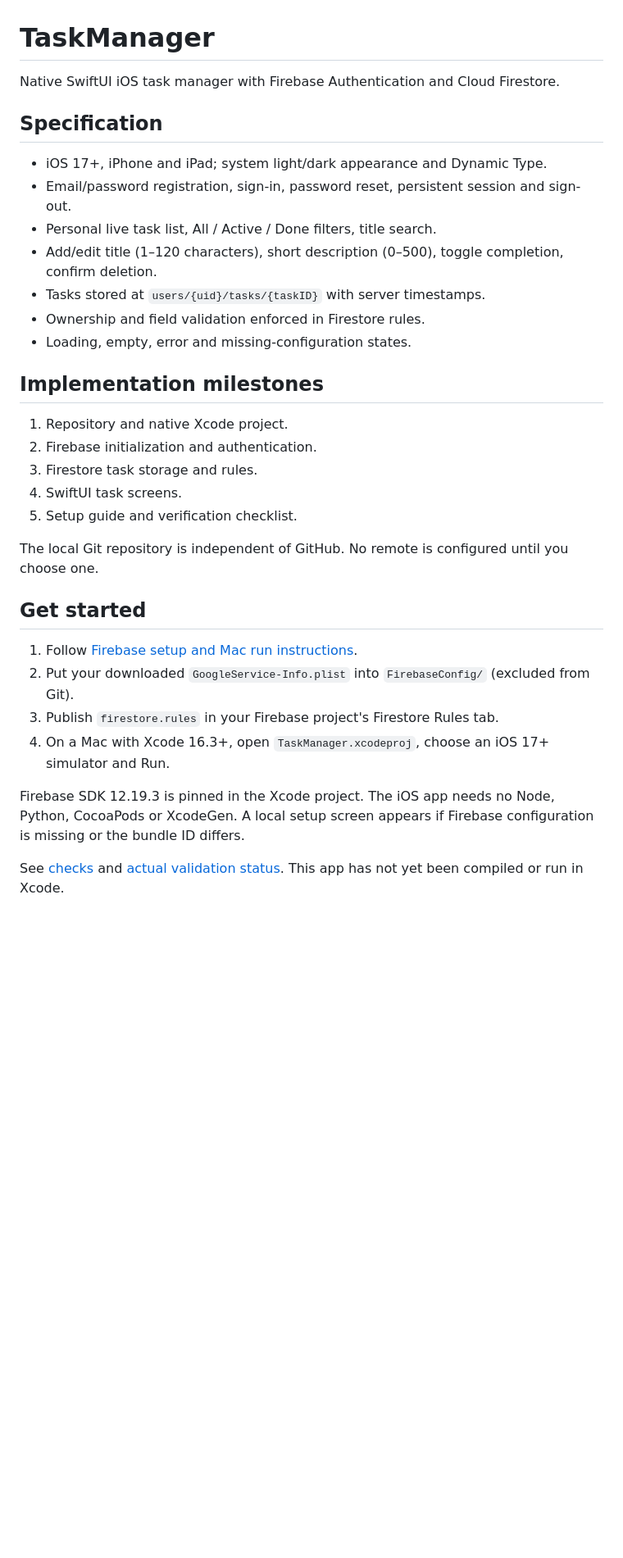
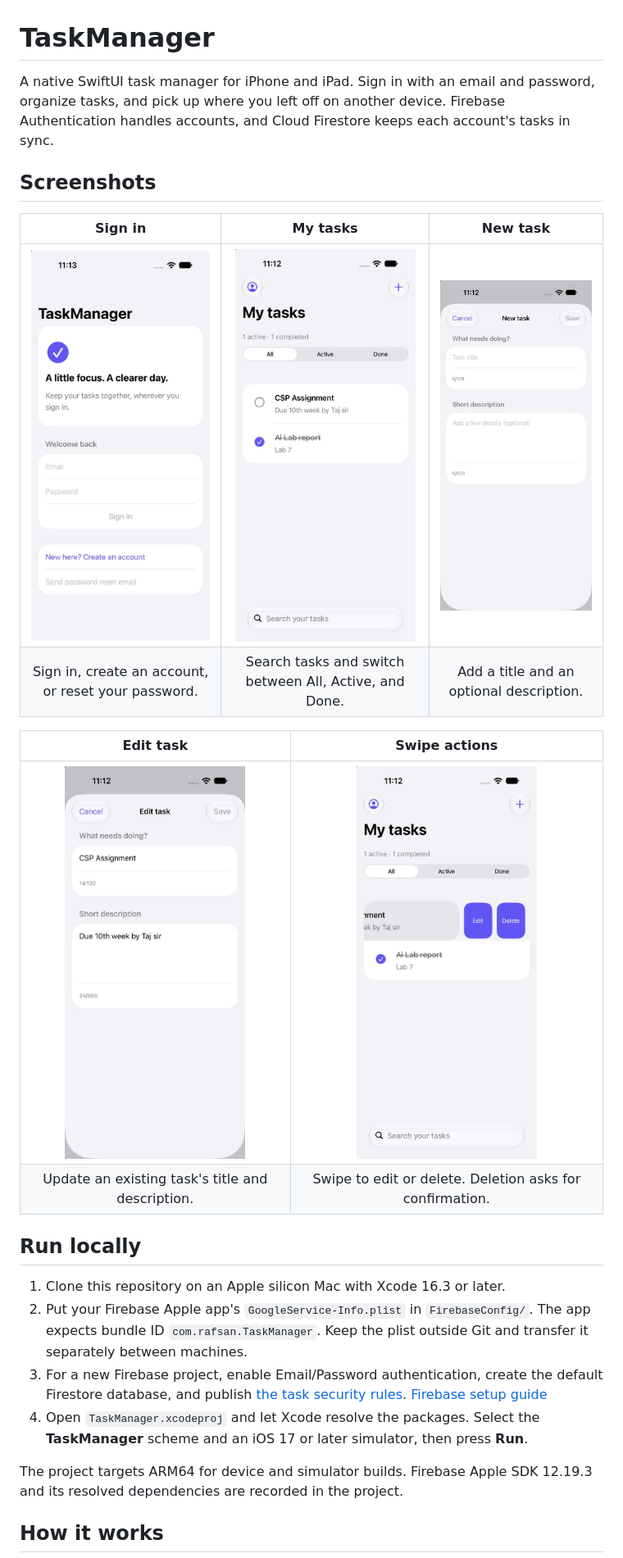
Before and after one commit to narukami00/swiftUI-task-manager, a Markdown page: README.md, the part around one of its changes. Shown at 82% size. GitHub-like rendering; pictures changed too: docs/screenshots/edit-task.jpeg (added), docs/screenshots/new-task.jpeg (added), docs/screenshots/sign-in.jpeg (added); blank space fills up the shorter version.

Commit message:
docs: showcase the task manager with app screenshots

```diff
--- a/README.md
+++ b/README.md
@@ -1,33 +1,27 @@
 # TaskManager
 
-Native SwiftUI iOS task manager with Firebase Authentication and Cloud Firestore.
+A native SwiftUI task manager for iPhone and iPad. Sign in with an email and password, organize tasks, and pick up where you left off on another device. Firebase Authentication handles accounts, and Cloud Firestore keeps each account's tasks in sync.
 
-## Specification
-- iOS 17+, iPhone and iPad; system light/dark appearance and Dynamic Type.
-- Email/password registration, sign-in, password reset, persistent session and sign-out.
-- Personal live task list, All / Active / Done filters, title search.
-- Add/edit title (1–120 characters), short description (0–500), toggle completion, confirm deletion.
-- Tasks stored at `users/{uid}/tasks/{taskID}` with server timestamps.
-- Ownership and field validation enforced in Firestore rules.
-- Loading, empty, error and missing-configuration states.
+## Screenshots
 
-## Implementation milestones
-1. Repository and native Xcode project.
-2. Firebase initialization and authentication.
-3. Firestore task storage and rules.
-4. SwiftUI task screens.
-5. Setup guide and verification checklist.
+| Sign in | My tasks | New task |
+| :---: | :---: | :---: |
+| <img src="docs/screenshots/sign-in.jpeg" alt="TaskManager sign-in screen with email and password fields" width="220"> | <img src="docs/screenshots/task-list.jpeg" alt="Task list showing one active and one completed task, with filters and search" width="220"> | <img src="docs/screenshots/new-task.jpeg" alt="New task form with title and optional description fields" width="220"> |
+| Sign in, create an account, or reset your password. | Search tasks and switch between All, Active, and Done. | Add a title and an optional description. |
 
-The local Git repository is independent of GitHub. No remote is configured until you choose one.
+| Edit task | Swipe actions |
+| :---: | :---: |
+| <img src="docs/screenshots/edit-task.jpeg" alt="Edit task form with the current title and description filled in" width="220"> | <img src="docs/screenshots/swipe-actions.jpeg" alt="A task row swiped to reveal Edit and Delete buttons" width="220"> |
+| Update an existing task's title and description. | Swipe to edit or delete. Deletion asks for confirmation. |
 
-## Get started
+## Run locally
 
-1. Follow [Firebase setup and Mac run instructions](docs/FIREBASE_SETUP.md).
-2. Put your downloaded `GoogleService-Info.plist` into `FirebaseConfig/` (excluded from Git).
-3. Publish `firestore.rules` in your Firebase project's Firestore Rules tab.
-4. On a Mac with Xcode 16.3+, open `TaskManager.xcodeproj`, choose an iOS 17+ simulator and Run.
+1. Clone this repository on an Apple silicon Mac with Xcode 16.3 or later.
+2. Put your Firebase Apple app's `GoogleService-Info.plist` in `FirebaseConfig/`. The app expects bundle ID `com.rafsan.TaskManager`. Keep the plist outside Git and transfer it separately between machines.
+3. For a new Firebase project, enable Email/Password authentication, create the default Firestore database, and publish [the task security rules](firestore.rules). [Firebase setup guide](docs/FIREBASE_SETUP.md)
+4. Open `TaskManager.xcodeproj` and let Xcode resolve the packages. Select the **TaskManager** scheme and an iOS 17 or later simulator, then press **Run**.
 
-Firebase SDK 12.19.3 is pinned in the Xcode project. The iOS app needs no Node, Python, CocoaPods or XcodeGen. A local setup screen appears if Firebase configuration is missing or the bundle ID differs.
+The project targets ARM64 for device and simulator builds. Firebase Apple SDK 12.19.3 and its resolved dependencies are recorded in the project.
 
-See [checks](docs/TESTING.md) and [actual validation status](docs/VALIDATION.md). This app has not yet been compiled or run in Xcode.
+## How it works
 
```
Also changed, not shown: other parts of README.md (+5 -9 lines).
